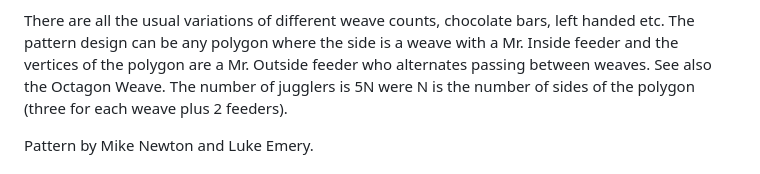
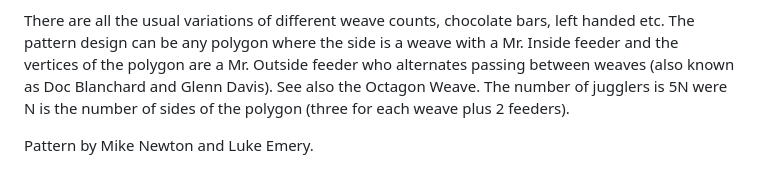
Before and after one commit to madjugglers/pattern-book, a Markdown page: 10_big_patterns.md, the part around the change printed below. GitHub-like rendering.

```diff
--- a/10_big_patterns.md
+++ b/10_big_patterns.md
@@ -82,7 +82,8 @@ feeders on either end and the Mr. Inside feeder in the middle.
 There are all the usual variations of different weave counts, chocolate bars,
 left handed etc. The pattern design can be any polygon where the side is a weave
 with a Mr. Inside feeder and the vertices of the polygon are a Mr. Outside
-feeder who alternates passing between weaves. See also the Octagon Weave. The
+feeder who alternates passing between weaves (also known as Doc Blanchard and Glenn Davis).
+See also the Octagon Weave. The
 number of jugglers is 5N were N is the number of sides of the polygon (three for
 each weave plus 2 feeders).
 
```
Also changed, not shown: other parts of 10_big_patterns.md (+6 -3 lines), media/el-turbo.jpg (added), media/octagon-1.jpg (added), media/octagon-2.jpg (added).
